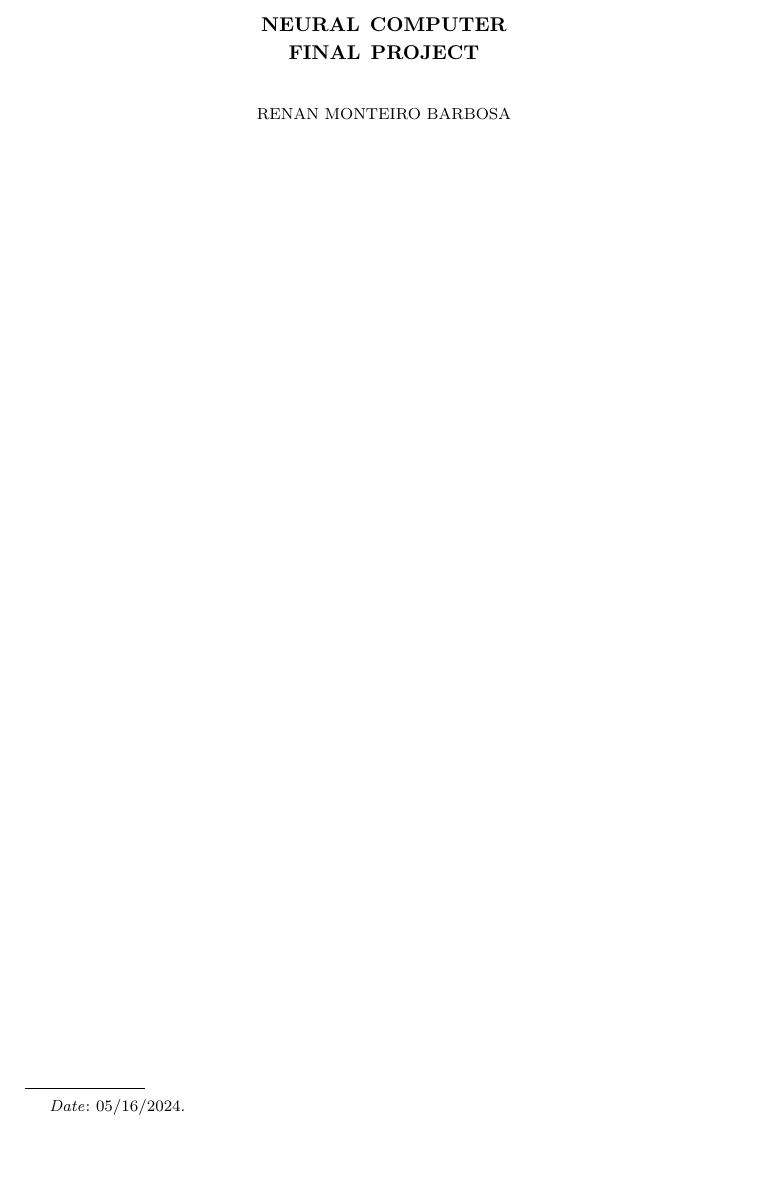
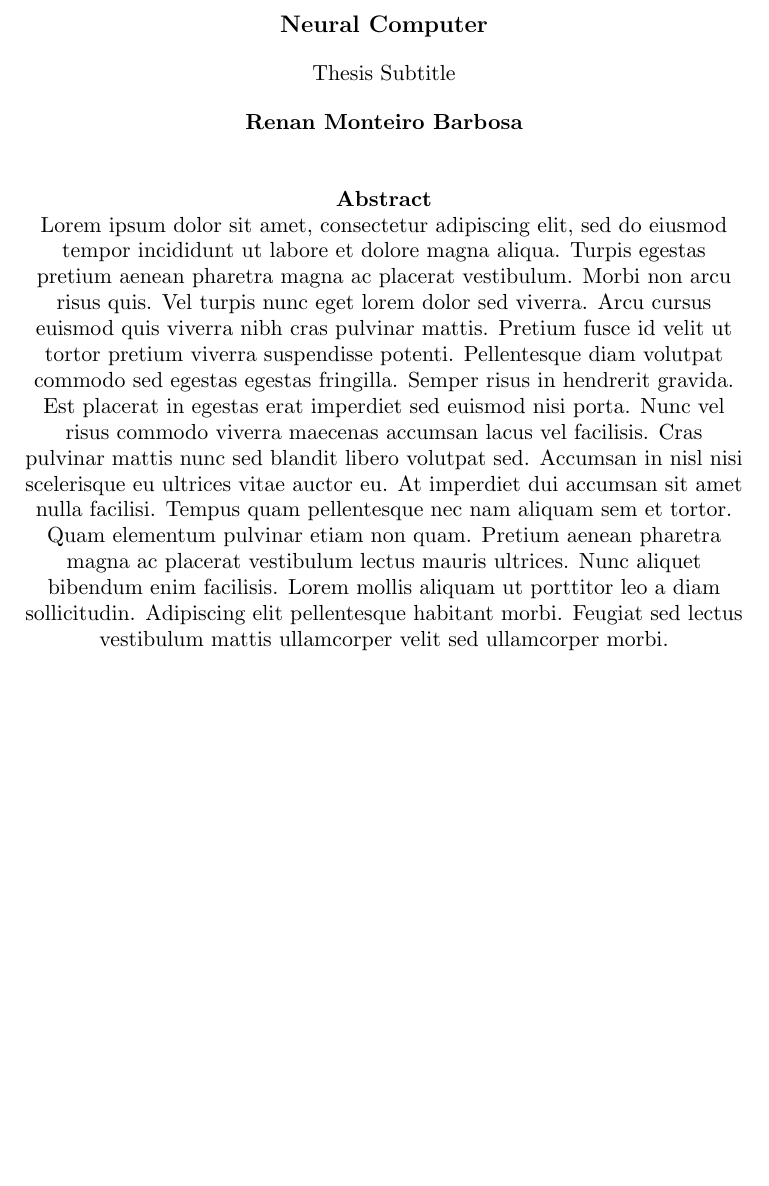
Before and after one commit to renanmb/neural-computation-research, a LaTeX paper (neural-computer-ideas-latex/neural-computation.tex): part of page 1 of 4, cut at the place of the change, the shorter picture padded with empty space. Compiled offline with pdfLaTeX.

Commit message:
trying things

```diff
--- a/neural-computer-latex/neural-computation.tex
+++ b/neural-computer-ideas-latex/neural-computation.tex
@@ -15,13 +15,50 @@
 
 \begin{document}
 
-\title{Neural Computer\\{\bf Final Project}}%
-\author{Renan Monteiro Barbosa}%
-\date{05/16/2024}
+% \title{Neural Computer\\{\bf Final Project}}%
+% \author{Renan Monteiro Barbosa}%
+% \date{05/16/2024}
 
-\maketitle
+% \maketitle
+% \clearpage
+
+\thispagestyle{plain}
+\begin{center}
+    \Large
+    \textbf{Neural Computer}
+
+    \vspace{0.4cm}
+    \large
+    Thesis Subtitle
+
+    \vspace{0.4cm}
+    \textbf{Renan Monteiro Barbosa}
+
+    \vspace{0.9cm}
+    \textbf{Abstract}
+
+    Lorem ipsum dolor sit amet, consectetur adipiscing elit, sed do eiusmod tempor incididunt ut labore et dolore magna aliqua.
+    Turpis egestas pretium aenean pharetra magna ac placerat vestibulum.
+    Morbi non arcu risus quis. Vel turpis nunc eget lorem dolor sed viverra.
+    Arcu cursus euismod quis viverra nibh cras pulvinar mattis.
+    Pretium fusce id velit ut tortor pretium viverra suspendisse potenti.
+    Pellentesque diam volutpat commodo sed egestas egestas fringilla.
+    Semper risus in hendrerit gravida.
+    Est placerat in egestas erat imperdiet sed euismod nisi porta.
+    Nunc vel risus commodo viverra maecenas accumsan lacus vel facilisis.
+    Cras pulvinar mattis nunc sed blandit libero volutpat sed.
+    Accumsan in nisl nisi scelerisque eu ultrices vitae auctor eu.
+    At imperdiet dui accumsan sit amet nulla facilisi.
+    Tempus quam pellentesque nec nam aliquam sem et tortor.
+    Quam elementum pulvinar etiam non quam.
+    Pretium aenean pharetra magna ac placerat vestibulum lectus mauris ultrices.
+    Nunc aliquet bibendum enim facilisis.
+    Lorem mollis aliquam ut porttitor leo a diam sollicitudin.
+    Adipiscing elit pellentesque habitant morbi.
+    Feugiat sed lectus vestibulum mattis ullamcorper velit sed ullamcorper morbi.
+\end{center}
+
 \clearpage
-
 % Reference to Shagrir Begin
 % Shagrir 2022 p 240
 
```
Also changed, not shown: Emergence of Universal Computations Through Neural Manifold Dynamics-highlighted.pdf, The Nature of Physical Computation_Shagrir_highlighted.pdf (added), neural-computer-ideas-latex/neural-computation.pdf (added), neural-computer-latex/neural-computation.pdf (deleted).
